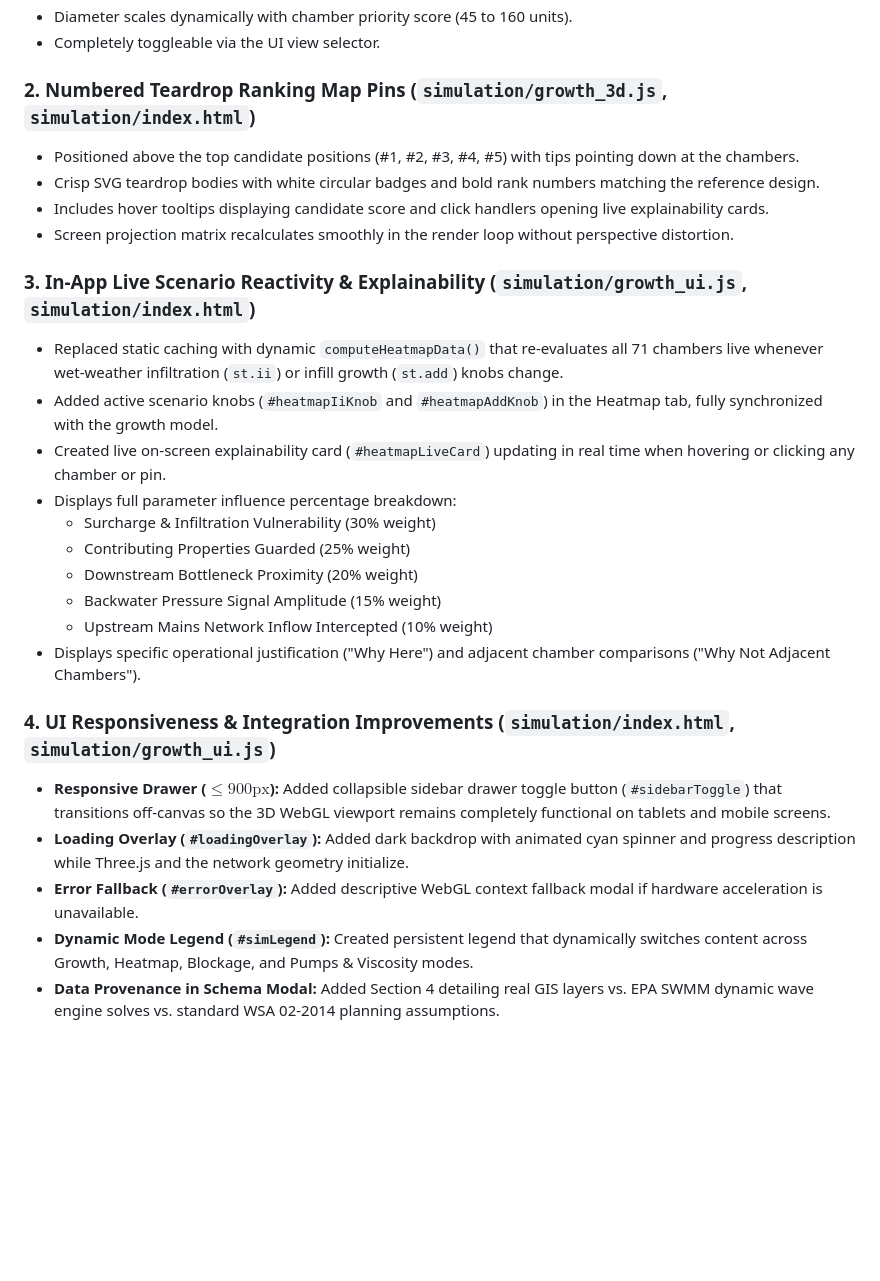
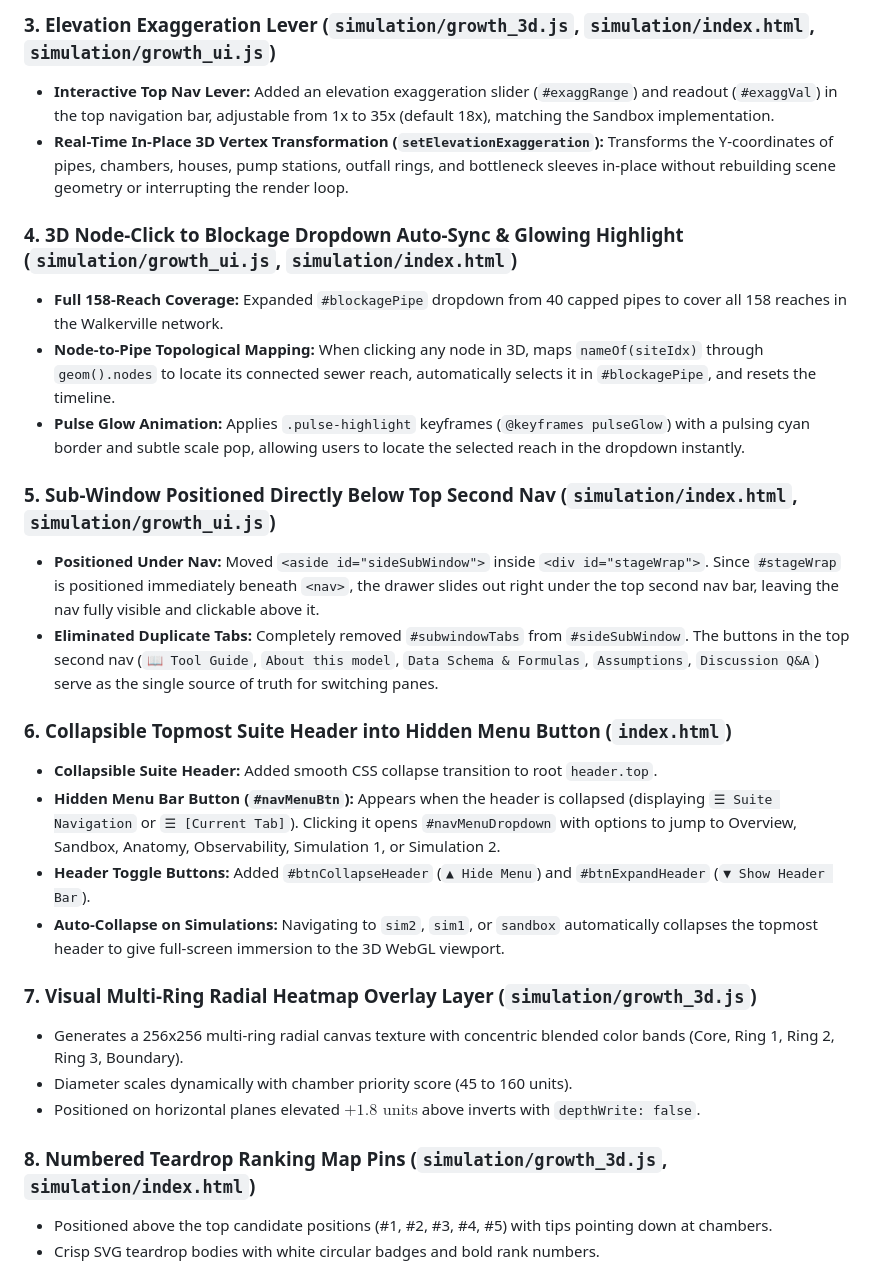
Before and after one commit to AbrahamPaulJ/gravity-sewer-osp, a Markdown page: CHANGELOG.md, the part around one of its changes. Rendered like a GitHub page; blank space fills up the shorter version.

```diff
--- a/CHANGELOG.md
+++ b/CHANGELOG.md
@@ -19,28 +33,28 @@
+### 3. Elevation Exaggeration Lever (`simulation/growth_3d.js`, `simulation/index.html`, `simulation/growth_ui.js`)
+- **Interactive Top Nav Lever:** Added an elevation exaggeration slider (`#exaggRange`) and readout (`#exaggVal`) in the top navigation bar, adjustable from 1x to 35x (default 18x), matching the Sandbox implementation.
+- **Real-Time In-Place 3D Vertex Transformation (`setElevationExaggeration`):** Transforms the Y-coordinates of pipes, chambers, houses, pump stations, outfall rings, and bottleneck sleeves in-place without rebuilding scene geometry or interrupting the render loop.
+
+### 4. 3D Node-Click to Blockage Dropdown Auto-Sync & Glowing Highlight (`simulation/growth_ui.js`, `simulation/index.html`)
+- **Full 158-Reach Coverage:** Expanded `#blockagePipe` dropdown from 40 capped pipes to cover all 158 reaches in the Walkerville network.
+- **Node-to-Pipe Topological Mapping:** When clicking any node in 3D, maps `nameOf(siteIdx)` through `geom().nodes` to locate its connected sewer reach, automatically selects it in `#blockagePipe`, and resets the timeline.
+- **Pulse Glow Animation:** Applies `.pulse-highlight` keyframes (`@keyframes pulseGlow`) with a pulsing cyan border and subtle scale pop, allowing users to locate the selected reach in the dropdown instantly.
+
+### 5. Sub-Window Positioned Directly Below Top Second Nav (`simulation/index.html`, `simulation/growth_ui.js`)
+- **Positioned Under Nav:** Moved `<aside id="sideSubWindow">` inside `<div id="stageWrap">`. Since `#stageWrap` is positioned immediately beneath `<nav>`, the drawer slides out right under the top second nav bar, leaving the nav fully visible and clickable above it.
+- **Eliminated Duplicate Tabs:** Completely removed `#subwindowTabs` from `#sideSubWindow`. The buttons in the top second nav (`📖 Tool Guide`, `About this model`, `Data Schema & Formulas`, `Assumptions`, `Discussion Q&A`) serve as the single source of truth for switching panes.
+
+### 6. Collapsible Topmost Suite Header into Hidden Menu Button (`index.html`)
+- **Collapsible Suite Header:** Added smooth CSS collapse transition to root `header.top`.
+- **Hidden Menu Bar Button (`#navMenuBtn`):** Appears when the header is collapsed (displaying `☰ Suite Navigation` or `☰ [Current Tab]`). Clicking it opens `#navMenuDropdown` with options to jump to Overview, Sandbox, Anatomy, Observability, Simulation 1, or Simulation 2.
+- **Header Toggle Buttons:** Added `#btnCollapseHeader` (`▲ Hide Menu`) and `#btnExpandHeader` (`▼ Show Header Bar`).
+- **Auto-Collapse on Simulations:** Navigating to `sim2`, `sim1`, or `sandbox` automatically collapses the topmost header to give full-screen immersion to the 3D WebGL viewport.
+
+### 7. Visual Multi-Ring Radial Heatmap Overlay Layer (`simulation/growth_3d.js`)
+- Generates a 256x256 multi-ring radial canvas texture with concentric blended color bands (Core, Ring 1, Ring 2, Ring 3, Boundary).
 - Diameter scales dynamically with chamber priority score (45 to 160 units).
-- Completely toggleable via the UI view selector.
+- Positioned on horizontal planes elevated $+1.8\text{ units}$ above inverts with `depthWrite: false`.
 
-### 2. Numbered Teardrop Ranking Map Pins (`simulation/growth_3d.js`, `simulation/index.html`)
-- Positioned above the top candidate positions (#1, #2, #3, #4, #5) with tips pointing down at the chambers.
-- Crisp SVG teardrop bodies with white circular badges and bold rank numbers matching the reference design.
-- Includes hover tooltips displaying candidate score and click handlers opening live explainability cards.
-- Screen projection matrix recalculates smoothly in the render loop without perspective distortion.
+### 8. Numbered Teardrop Ranking Map Pins (`simulation/growth_3d.js`, `simulation/index.html`)
+- Positioned above the top candidate positions (#1, #2, #3, #4, #5) with tips pointing down at chambers.
+- Crisp SVG teardrop bodies with white circular badges and bold rank numbers.
 
-### 3. In-App Live Scenario Reactivity & Explainability (`simulation/growth_ui.js`, `simulation/index.html`)
-- Replaced static caching with dynamic `computeHeatmapData()` that re-evaluates all 71 chambers live whenever wet-weather infiltration (`st.ii`) or infill growth (`st.add`) knobs change.
-- Added active scenario knobs (`#heatmapIiKnob` and `#heatmapAddKnob`) in the Heatmap tab, fully synchronized with the growth model.
-- Created live on-screen explainability card (`#heatmapLiveCard`) updating in real time when hovering or clicking any chamber or pin.
-- Displays full parameter influence percentage breakdown:
-  - Surcharge & Infiltration Vulnerability (30% weight)
-  - Contributing Properties Guarded (25% weight)
-  - Downstream Bottleneck Proximity (20% weight)
-  - Backwater Pressure Signal Amplitude (15% weight)
-  - Upstream Mains Network Inflow Intercepted (10% weight)
-- Displays specific operational justification ("Why Here") and adjacent chamber comparisons ("Why Not Adjacent Chambers").
-
-### 4. UI Responsiveness & Integration Improvements (`simulation/index.html`, `simulation/growth_ui.js`)
-- **Responsive Drawer ($\le 900\text{px}$):** Added collapsible sidebar drawer toggle button (`#sidebarToggle`) that transitions off-canvas so the 3D WebGL viewport remains completely functional on tablets and mobile screens.
-- **Loading Overlay (`#loadingOverlay`):** Added dark backdrop with animated cyan spinner and progress description while Three.js and the network geometry initialize.
-- **Error Fallback (`#errorOverlay`):** Added descriptive WebGL context fallback modal if hardware acceleration is unavailable.
-- **Dynamic Mode Legend (`#simLegend`):** Created persistent legend that dynamically switches content across Growth, Heatmap, Blockage, and Pumps & Viscosity modes.
-- **Data Provenance in Schema Modal:** Added Section 4 detailing real GIS layers vs. EPA SWMM dynamic wave engine solves vs. standard WSA 02-2014 planning assumptions.
-
```
Also changed, not shown: other parts of CHANGELOG.md (+48 -52 lines).
